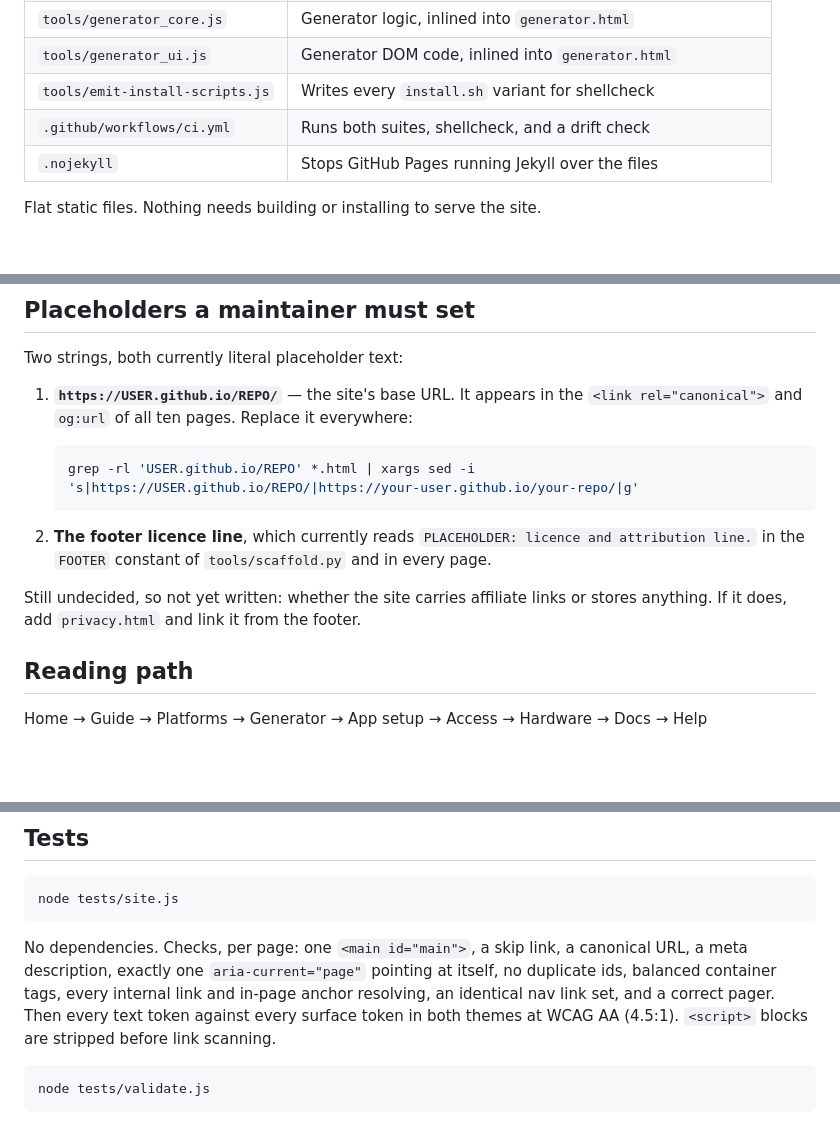
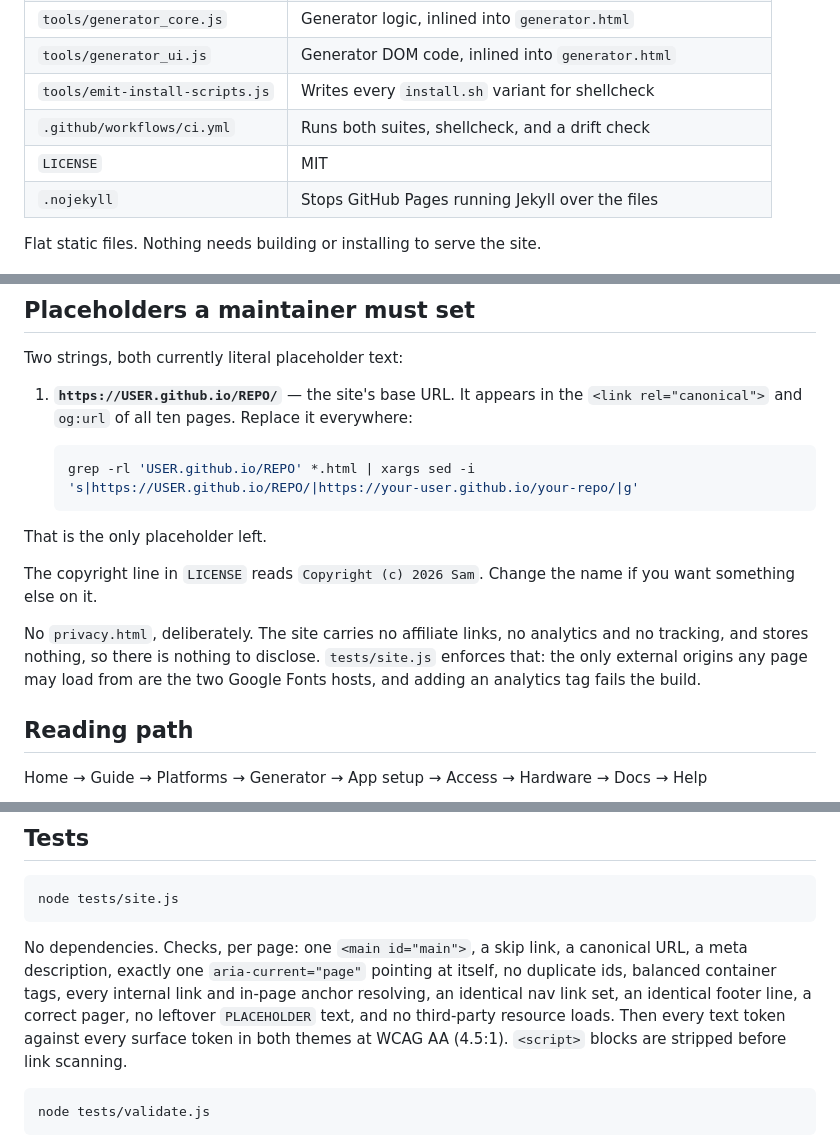
Before and after one commit to ParkerTools/Modular-Workspace-Server, a Markdown page: README.md, 3 parts joined by grey strips. Drawn GitHub-style; blank space fills up the shorter version.

````diff
--- a/README.md
+++ b/README.md
@@ -22,6 +22,7 @@ are in place; the prose is not written yet. Every section body currently reads
 | `tools/generator_ui.js` | Generator DOM code, inlined into `generator.html` |
 | `tools/emit-install-scripts.js` | Writes every `install.sh` variant for shellcheck |
 | `.github/workflows/ci.yml` | Runs both suites, shellcheck, and a drift check |
+| `LICENSE` | MIT |
 | `.nojekyll` | Stops GitHub Pages running Jekyll over the files |
 
 Flat static files. Nothing needs building or installing to serve the site.
@@ -38,12 +39,15 @@ Two strings, both currently literal placeholder text:
    grep -rl 'USER.github.io/REPO' *.html | xargs sed -i 's|https://USER.github.io/REPO/|https://your-user.github.io/your-repo/|g'
    ```
 
-2. **The footer licence line**, which currently reads `PLACEHOLDER: licence and
-   attribution line.` in the `FOOTER` constant of `tools/scaffold.py` and in
-   every page.
+That is the only placeholder left.
 
-Still undecided, so not yet written: whether the site carries affiliate links
-or stores anything. If it does, add `privacy.html` and link it from the footer.
+The copyright line in `LICENSE` reads `Copyright (c) 2026 Sam`. Change the name
+if you want something else on it.
+
+No `privacy.html`, deliberately. The site carries no affiliate links, no
+analytics and no tracking, and stores nothing, so there is nothing to disclose.
+`tests/site.js` enforces that: the only external origins any page may load from
+are the two Google Fonts hosts, and adding an analytics tag fails the build.
 
 ## Reading path
 
@@ -62,7 +66,9 @@ node tests/site.js
 No dependencies. Checks, per page: one `<main id="main">`, a skip link, a
 canonical URL, a meta description, exactly one `aria-current="page"` pointing
 at itself, no duplicate ids, balanced container tags, every internal link and
-in-page anchor resolving, an identical nav link set, and a correct pager. Then
+in-page anchor resolving, an identical nav link set, an identical footer line, a
+correct pager, no leftover `PLACEHOLDER` text, and no third-party resource
+loads. Then
 every text token against every surface token in both themes at WCAG AA
 (4.5:1). `<script>` blocks are stripped before link scanning.
 
````
